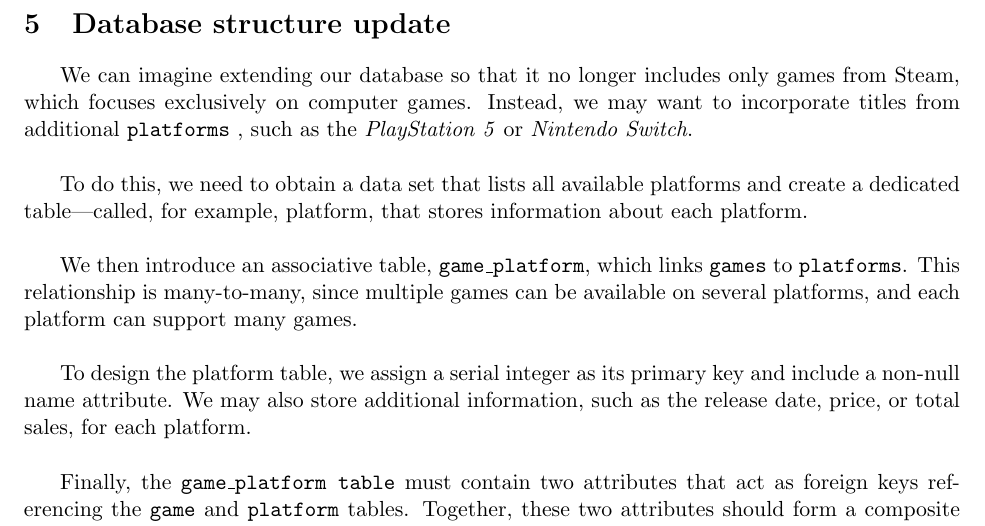
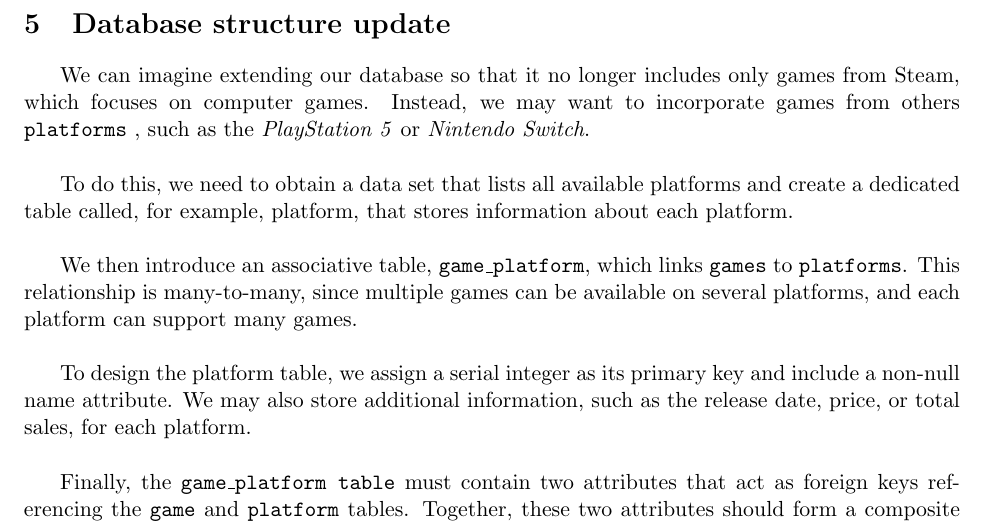
Before and after one commit to Kelian0/project-databases, a LaTeX document (Report/LabReport.tex): part of page 16 of 16, cut so that both start at the same text. Compiled offline with pdfLaTeX.

Commit message:
fix: corecting grammatical mistakes

```diff
--- a/Report/LabReport.tex
+++ b/Report/LabReport.tex
@@ -706,9 +706,9 @@ This query is interesting because it allows us to compare pricing strategies acr
 
 \section{Database structure update}
 
-We can imagine extending our database so that it no longer includes only games from Steam, which focuses exclusively on computer games. Instead, we may want to incorporate titles from additional \texttt{platforms} , such as the \textit{PlayStation 5} or \textit{Nintendo Switch}. \\
+We can imagine extending our database so that it no longer includes only games from Steam, which focuses on computer games. Instead, we may want to incorporate games from others \texttt{platforms} , such as the \textit{PlayStation 5} or \textit{Nintendo Switch}. \\
 
-To do this, we need to obtain a data set that lists all available platforms and create a dedicated table—called, for example, platform, that stores information about each platform.\\
+To do this, we need to obtain a data set that lists all available platforms and create a dedicated table called, for example, platform, that stores information about each platform.\\
 
 We then introduce an associative table, \texttt{game\_platform}, which links \texttt{games} to \texttt{platforms}. This relationship is many-to-many, since multiple games can be available on several platforms, and each platform can support many games. \\
 
```
Also changed, not shown: Report/out/LabReport.pdf.
